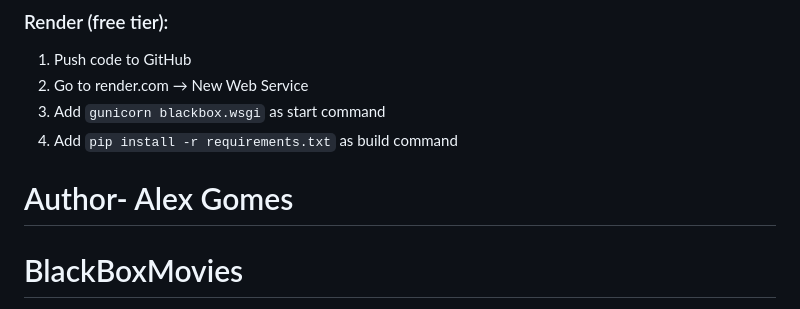
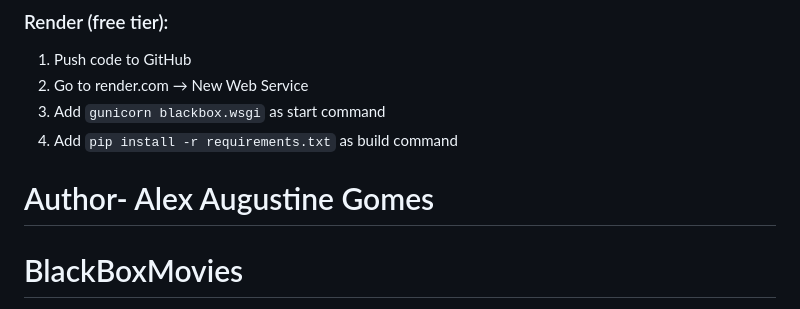
Before and after one commit to AlexGomes101/BlackBoxMovies, a Markdown page: README.md, the part around the change. GitHub-like rendering.

```diff
--- a/README.md
+++ b/README.md
@@ -225,7 +225,7 @@ python manage.py migrate
 4. Add `pip install -r requirements.txt` as build command
 
 
-Author- Alex Gomes
+Author- Alex Augustine Gomes
 =======
 # BlackBoxMovies
 A Django-based movie management system featuring a structured admin dashboard for adding, editing, and organizing movie records. Built with Python and Django, using Whitenoise for static file handling and Gunicorn for production deployment.
```
